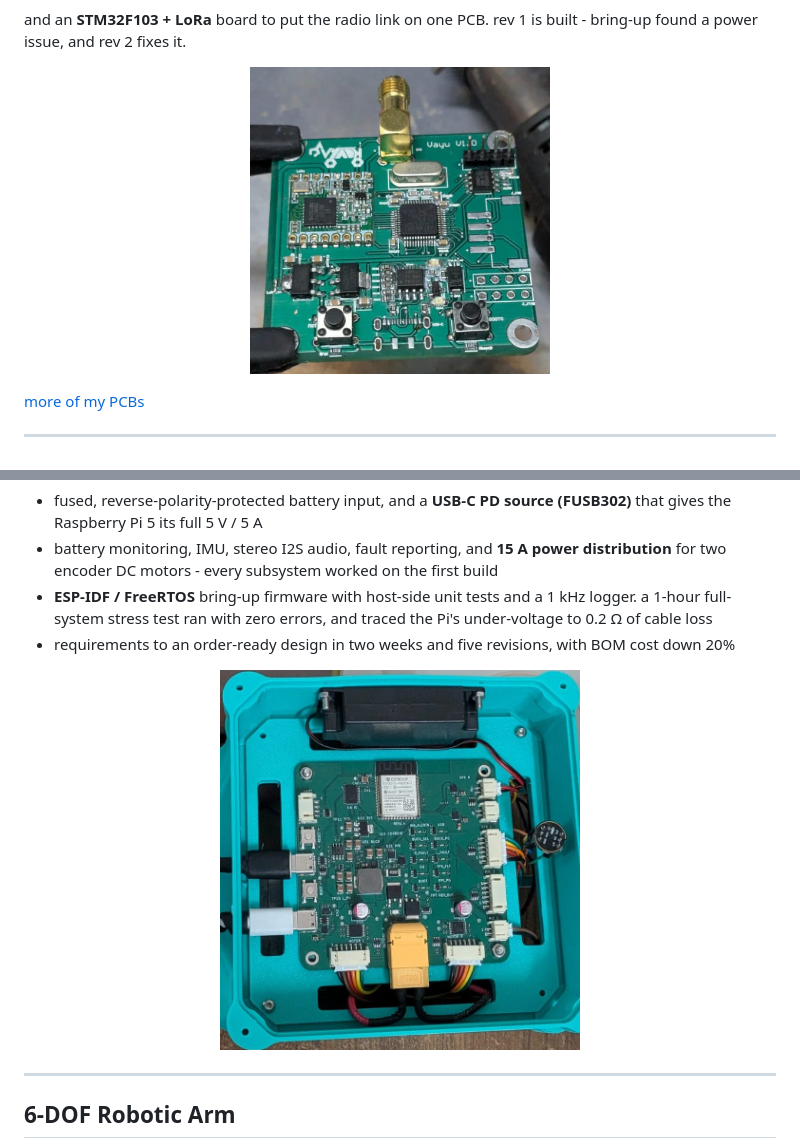
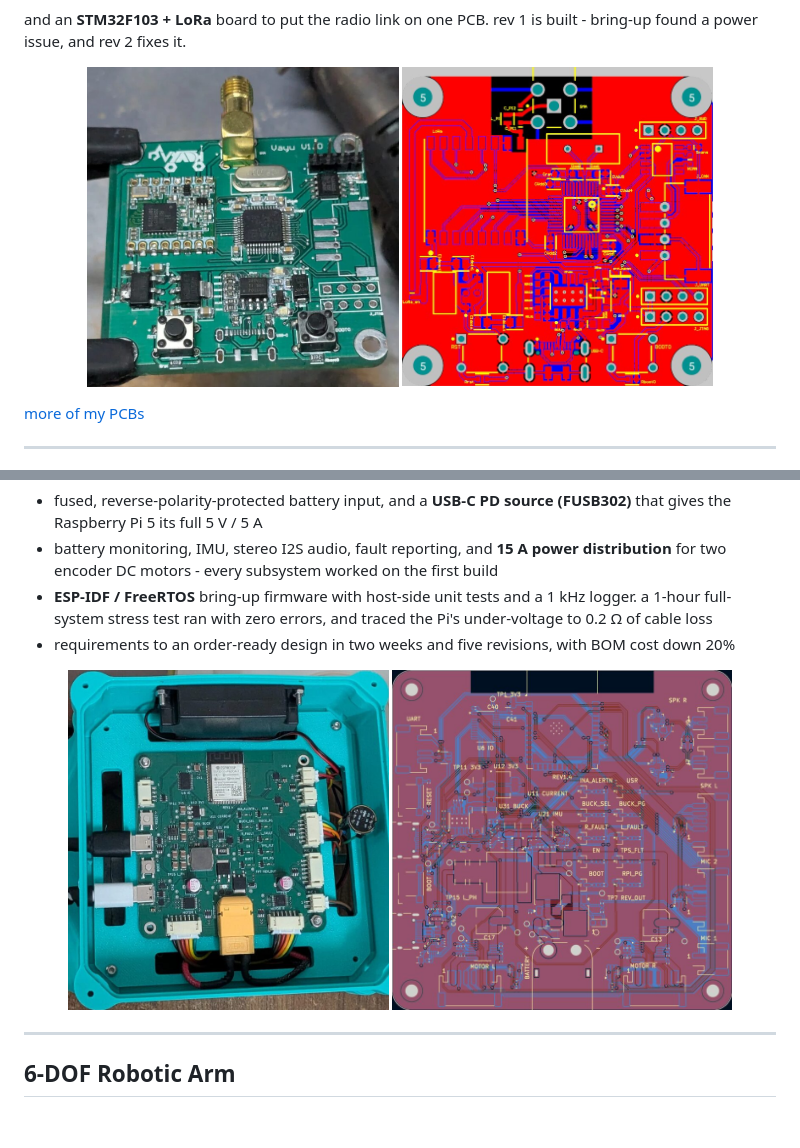
Before and after one commit to anbu-05/anbu-05, a Markdown page: README.md, 2 parts joined by grey strips. Rendered like a GitHub page; pictures changed too: attachments/controller_layout.jpg (added), attachments/lora_layout.jpg (added); blank space fills up the shorter version.

Commit message:
Add layout images for the LoRa and Turtlebot boards
Pair each board photo with its PCB layout: the LoRa board's layout
screenshot and a 4-layer KiCad composite of the Turtlebot controller.

Co-Authored-By: Claude Opus 5.5 <noreply@anthropic.com>

```diff
--- a/README.md
+++ b/README.md
@@ -39,7 +39,8 @@ a power distribution board for six slot-in Cytron MD10C motor drivers: >80 A con
 and an **STM32F103 + LoRa** board to put the radio link on one PCB. rev 1 is built - bring-up found a power issue, and rev 2 fixes it.
 
 <p align="center">
-  <img src="attachments/lora_board.jpg" width="300"/>
+  <img src="attachments/lora_board.jpg" height="320"/>
+  <img src="attachments/lora_layout.jpg" height="320"/>
 </p>
 
 [more of my PCBs](https://github.com/anbu-05/Portfolio/blob/main/pcb-design/README.md)
@@ -56,7 +57,8 @@ remote internship, Sep 2026 - present. one **ESP32-S3** board that replaces four
 - requirements to an order-ready design in two weeks and five revisions, with BOM cost down 20%
 
 <p align="center">
-  <img src="attachments/controller_board.jpg" width="360"/>
+  <img src="attachments/controller_board.jpg" height="340"/>
+  <img src="attachments/controller_layout.jpg" height="340"/>
 </p>
 
 ---
```
